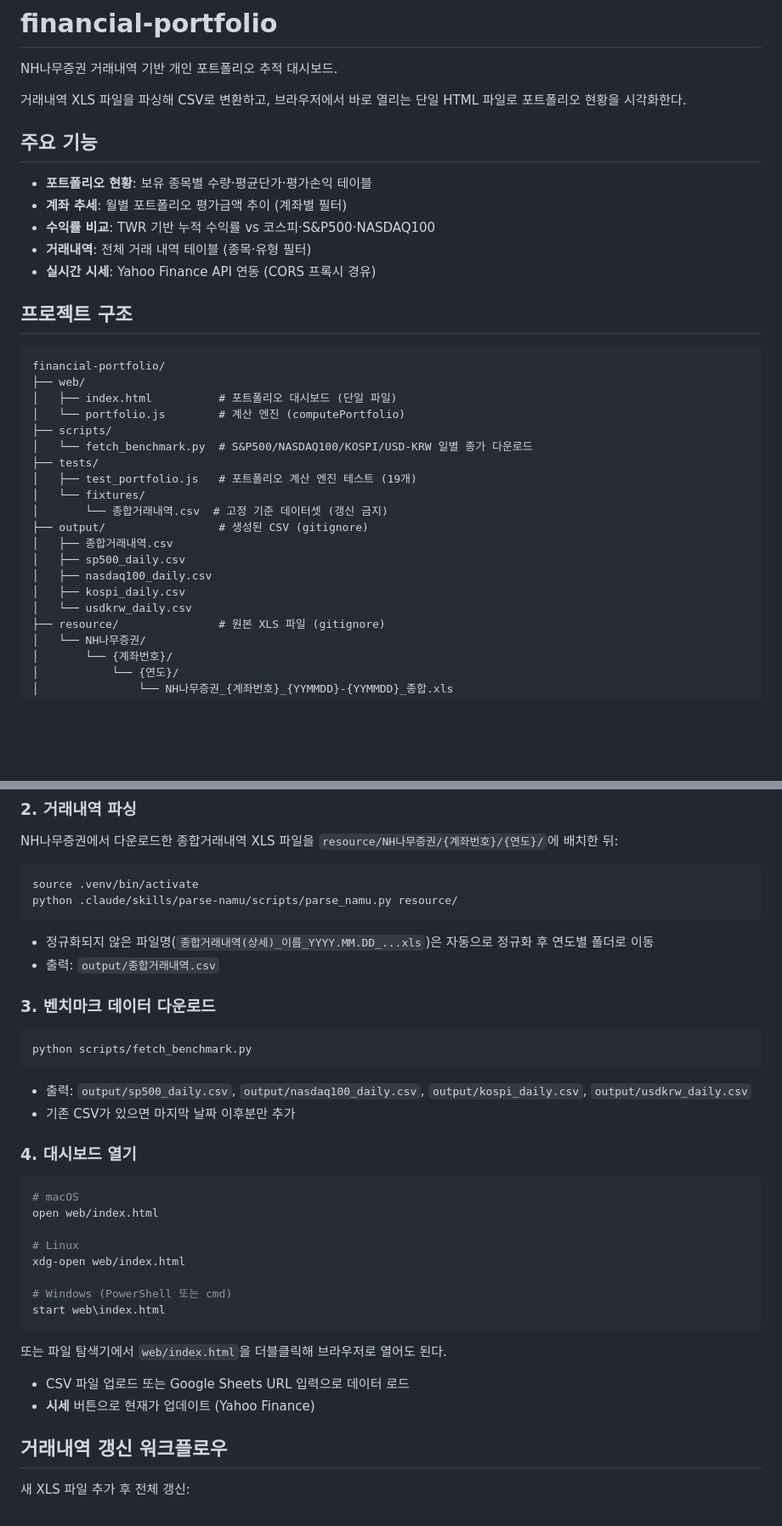
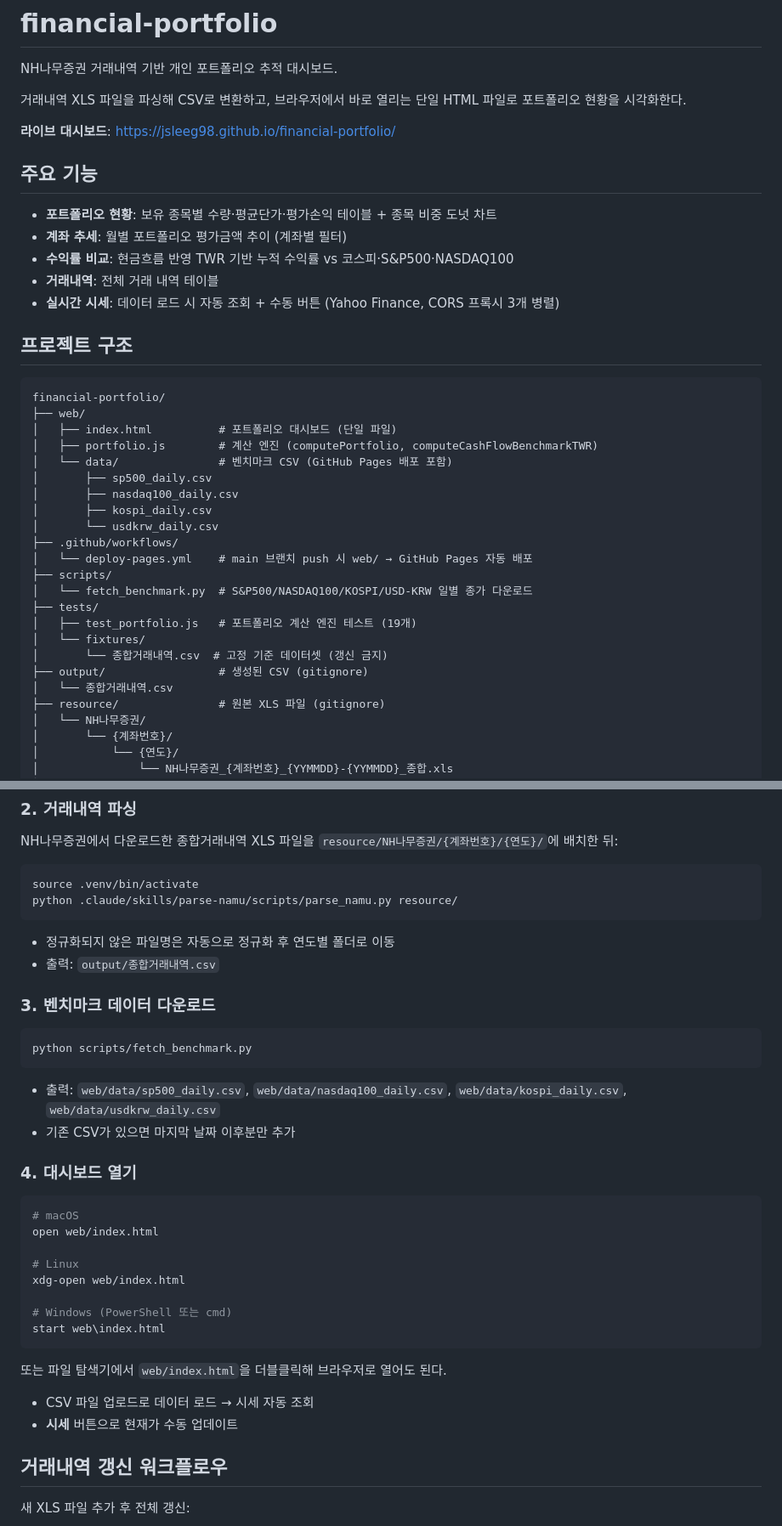
Before and after one commit to jsleeg98/financial-portfolio, a Markdown page: README.md, 2 parts joined by grey strips. Shown at 85% size. Rendered like a GitHub page; blank space fills up the shorter version.

````diff
--- a/README.md
+++ b/README.md
@@ -4,13 +4,15 @@ NH나무증권 거래내역 기반 개인 포트폴리오 추적 대시보드.
 
 거래내역 XLS 파일을 파싱해 CSV로 변환하고, 브라우저에서 바로 열리는 단일 HTML 파일로 포트폴리오 현황을 시각화한다.
 
+**라이브 대시보드**: https://jsleeg98.github.io/financial-portfolio/
+
 ## 주요 기능
 
-- **포트폴리오 현황**: 보유 종목별 수량·평균단가·평가손익 테이블
+- **포트폴리오 현황**: 보유 종목별 수량·평균단가·평가손익 테이블 + 종목 비중 도넛 차트
 - **계좌 추세**: 월별 포트폴리오 평가금액 추이 (계좌별 필터)
-- **수익률 비교**: TWR 기반 누적 수익률 vs 코스피·S&P500·NASDAQ100
-- **거래내역**: 전체 거래 내역 테이블 (종목·유형 필터)
-- **실시간 시세**: Yahoo Finance API 연동 (CORS 프록시 경유)
+- **수익률 비교**: 현금흐름 반영 TWR 기반 누적 수익률 vs 코스피·S&P500·NASDAQ100
+- **거래내역**: 전체 거래 내역 테이블
+- **실시간 시세**: 데이터 로드 시 자동 조회 + 수동 버튼 (Yahoo Finance, CORS 프록시 3개 병렬)
 
 ## 프로젝트 구조
 
@@ -18,7 +20,14 @@ NH나무증권 거래내역 기반 개인 포트폴리오 추적 대시보드.
 financial-portfolio/
 ├── web/
 │   ├── index.html          # 포트폴리오 대시보드 (단일 파일)
-│   └── portfolio.js        # 계산 엔진 (computePortfolio)
+│   ├── portfolio.js        # 계산 엔진 (computePortfolio, computeCashFlowBenchmarkTWR)
+│   └── data/               # 벤치마크 CSV (GitHub Pages 배포 포함)
+│       ├── sp500_daily.csv
+│       ├── nasdaq100_daily.csv
+│       ├── kospi_daily.csv
+│       └── usdkrw_daily.csv
+├── .github/workflows/
+│   └── deploy-pages.yml    # main 브랜치 push 시 web/ → GitHub Pages 자동 배포
 ├── scripts/
 │   └── fetch_benchmark.py  # S&P500/NASDAQ100/KOSPI/USD-KRW 일별 종가 다운로드
 ├── tests/
@@ -26,11 +35,7 @@ financial-portfolio/
 │   └── fixtures/
 │       └── 종합거래내역.csv  # 고정 기준 데이터셋 (갱신 금지)
 ├── output/                 # 생성된 CSV (gitignore)
-│   ├── 종합거래내역.csv
-│   ├── sp500_daily.csv
-│   ├── nasdaq100_daily.csv
-│   ├── kospi_daily.csv
-│   └── usdkrw_daily.csv
+│   └── 종합거래내역.csv
 ├── resource/               # 원본 XLS 파일 (gitignore)
 │   └── NH나무증권/
 │       └── {계좌번호}/
@@ -60,7 +65,7 @@ source .venv/bin/activate
 python .claude/skills/parse-namu/scripts/parse_namu.py resource/
 ```
 
-- 정규화되지 않은 파일명(`종합거래내역(상세)_이름_YYYY.MM.DD_...xls`)은 자동으로 정규화 후 연도별 폴더로 이동
+- 정규화되지 않은 파일명은 자동으로 정규화 후 연도별 폴더로 이동
 - 출력: `output/종합거래내역.csv`
 
 ### 3. 벤치마크 데이터 다운로드
@@ -69,7 +74,7 @@ python .claude/skills/parse-namu/scripts/parse_namu.py resource/
 python scripts/fetch_benchmark.py
 ```
 
-- 출력: `output/sp500_daily.csv`, `output/nasdaq100_daily.csv`, `output/kospi_daily.csv`, `output/usdkrw_daily.csv`
+- 출력: `web/data/sp500_daily.csv`, `web/data/nasdaq100_daily.csv`, `web/data/kospi_daily.csv`, `web/data/usdkrw_daily.csv`
 - 기존 CSV가 있으면 마지막 날짜 이후분만 추가
 
 ### 4. 대시보드 열기
@@ -87,8 +92,8 @@ start web\index.html
 
 또는 파일 탐색기에서 `web/index.html`을 더블클릭해 브라우저로 열어도 된다.
 
-- CSV 파일 업로드 또는 Google Sheets URL 입력으로 데이터 로드
-- **시세** 버튼으로 현재가 업데이트 (Yahoo Finance)
+- CSV 파일 업로드로 데이터 로드 → 시세 자동 조회
+- **시세** 버튼으로 현재가 수동 업데이트
 
 ## 거래내역 갱신 워크플로우
 
````
Also changed, not shown: CLAUDE.md (+32 -0 lines).
